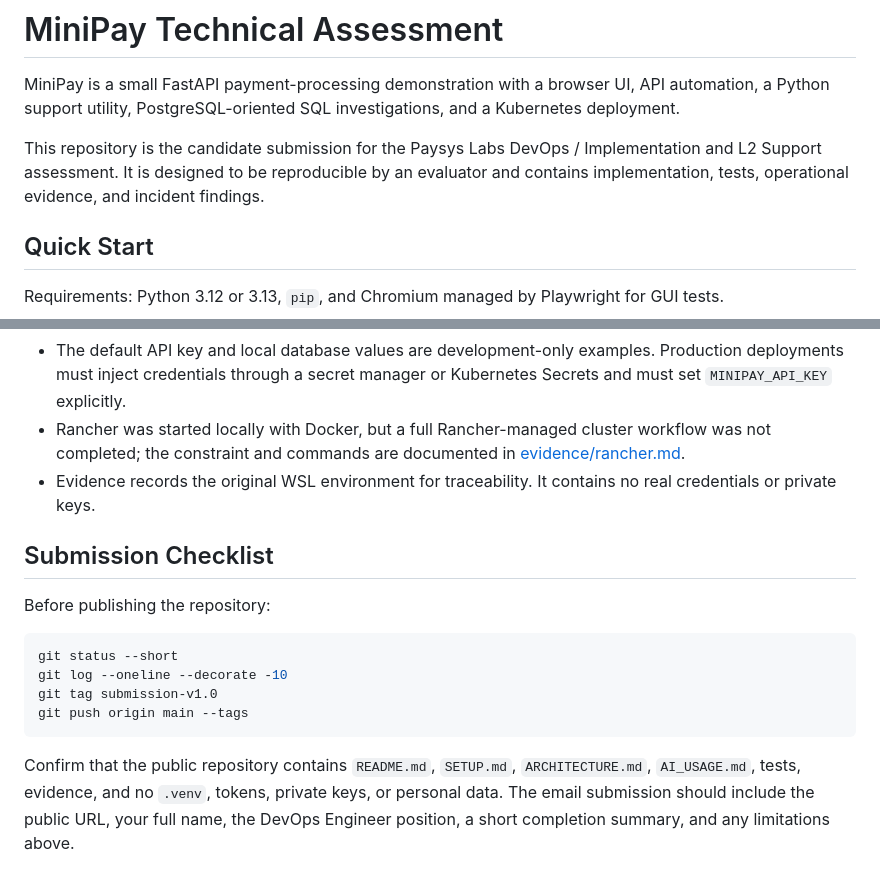
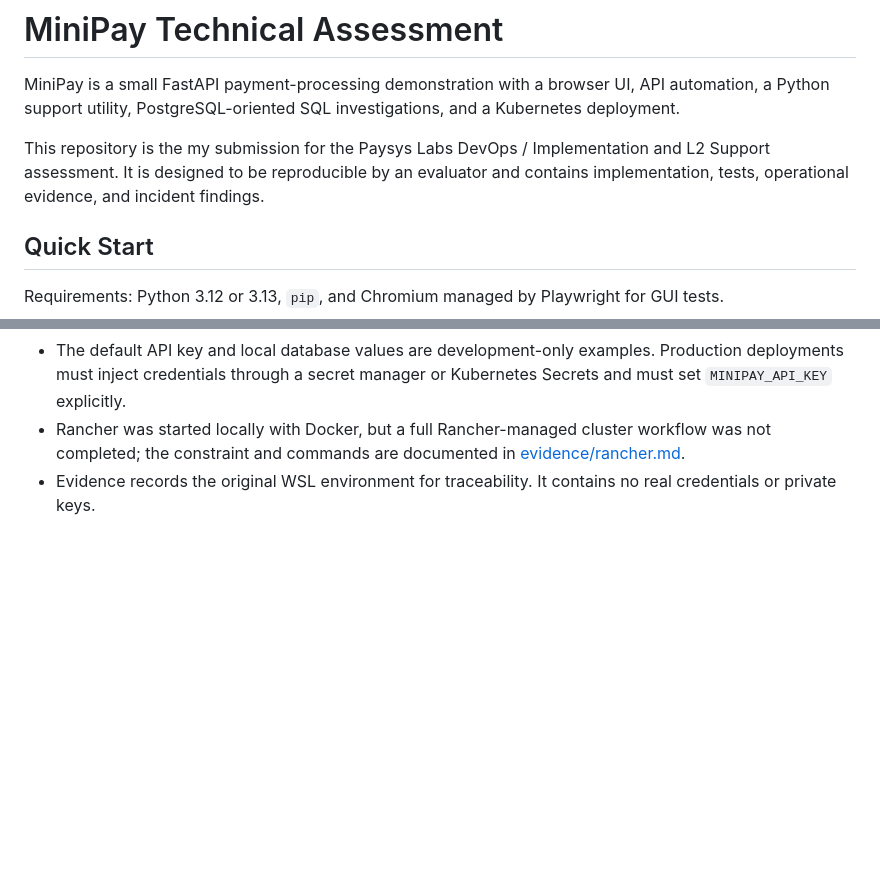
Before and after one commit to MMahad3/Mini-Pay, a Markdown page: README.md, 2 parts joined by grey strips. GitHub-like rendering; blank space fills up the shorter version.

Commit message:
Revise README for clarity and submission details
Updated the README to clarify repository submission and quick start instructions.

````diff
--- a/README.md
+++ b/README.md
@@ -2,7 +2,7 @@
 
 MiniPay is a small FastAPI payment-processing demonstration with a browser UI, API automation, a Python support utility, PostgreSQL-oriented SQL investigations, and a Kubernetes deployment.
 
-This repository is the candidate submission for the Paysys Labs DevOps / Implementation and L2 Support assessment. It is designed to be reproducible by an evaluator and contains implementation, tests, operational evidence, and incident findings.
+This repository is the my submission for the Paysys Labs DevOps / Implementation and L2 Support assessment. It is designed to be reproducible by an evaluator and contains implementation, tests, operational evidence, and incident findings.
 
 ## Quick Start
 
@@ -66,16 +66,3 @@ See [ARCHITECTURE.md](ARCHITECTURE.md) for component boundaries and [AI_USAGE.md
 - The default API key and local database values are development-only examples. Production deployments must inject credentials through a secret manager or Kubernetes Secrets and must set `MINIPAY_API_KEY` explicitly.
 - Rancher was started locally with Docker, but a full Rancher-managed cluster workflow was not completed; the constraint and commands are documented in [evidence/rancher.md](evidence/rancher.md).
 - Evidence records the original WSL environment for traceability. It contains no real credentials or private keys.
-
-## Submission Checklist
-
-Before publishing the repository:
-
-```bash
-git status --short
-git log --oneline --decorate -10
-git tag submission-v1.0
-git push origin main --tags
-```
-
-Confirm that the public repository contains `README.md`, `SETUP.md`, `ARCHITECTURE.md`, `AI_USAGE.md`, tests, evidence, and no `.venv`, tokens, private keys, or personal data. The email submission should include the public URL, your full name, the DevOps Engineer position, a short completion summary, and any limitations above.
````
